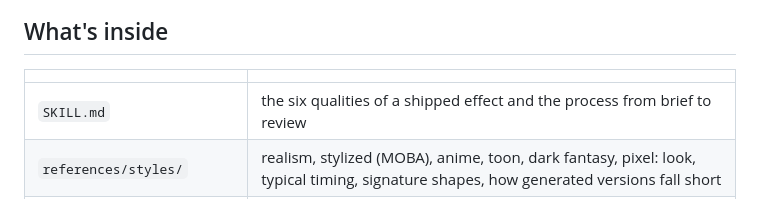
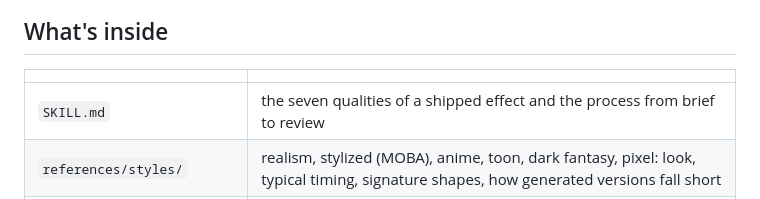
Before and after one commit to MRRengi/rng-vfx, a Markdown page: README.md, the part around the change. Drawn GitHub-style.

Commit message:
docs: update qualities count

```diff
--- a/README.md
+++ b/README.md
@@ -16,7 +16,7 @@ Agents already know what League of Legends, Genshin or Battlefield effects look
 
 | | |
 |---|---|
-| `SKILL.md` | the six qualities of a shipped effect and the process from brief to review |
+| `SKILL.md` | the seven qualities of a shipped effect and the process from brief to review |
 | `references/styles/` | realism, stylized (MOBA), anime, toon, dark fantasy, pixel: look, typical timing, signature shapes, how generated versions fall short |
 | `references/craft.md` | classical effects-animation principles (after Joseph Gilland's *Elemental Magic* I and II): animating energy, designed shapes, scale through timing and detail, choreography, magic |
 | `references/elements.md` | slashes, flashes, projectiles, rings, sparks, debris, explosions by type, smoke, fire, splashes and liquids, lightning, impact frames, hit reactions, decals, light |
```
